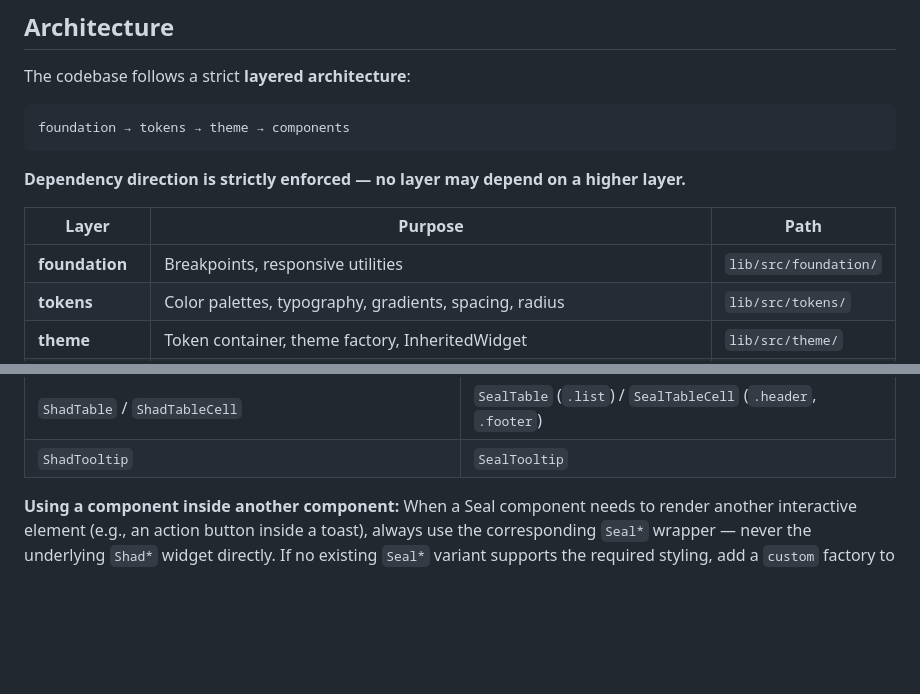
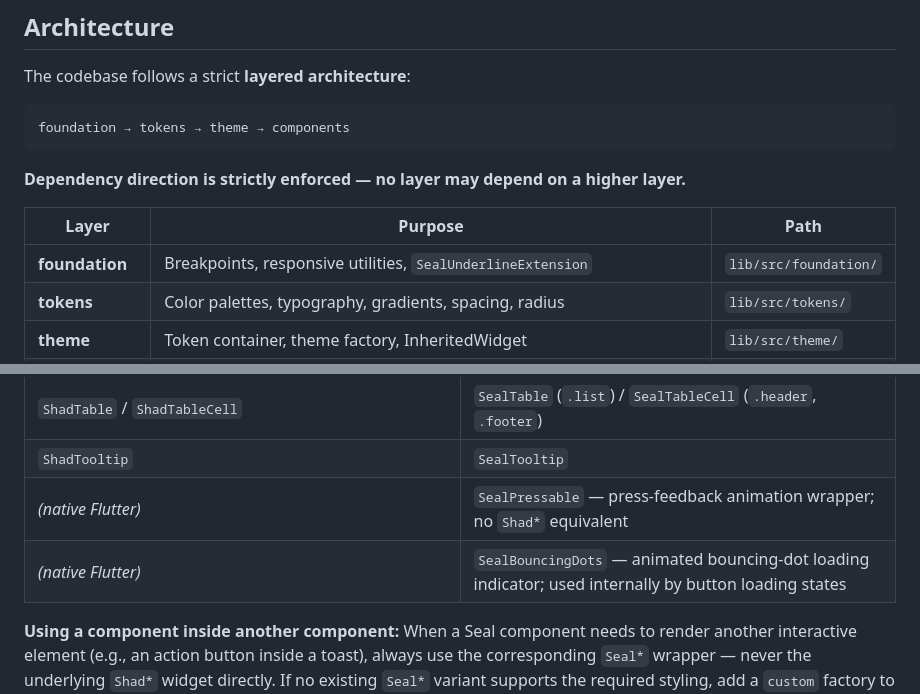
Before and after one commit to nayadev/seal_ui_flutter, a Markdown page: AGENTS.md, 2 parts joined by grey strips. GitHub-like rendering; blank space fills up the shorter version.

```diff
--- a/AGENTS.md
+++ b/AGENTS.md
@@ -23,7 +23,7 @@ foundation → tokens → theme → components
 
 | Layer | Purpose | Path |
 |---|---|---|
-| **foundation** | Breakpoints, responsive utilities | `lib/src/foundation/` |
+| **foundation** | Breakpoints, responsive utilities, `SealUnderlineExtension` | `lib/src/foundation/` |
 | **tokens** | Color palettes, typography, gradients, spacing, radius | `lib/src/tokens/` |
 | **theme** | Token container, theme factory, InheritedWidget | `lib/src/theme/` |
 | **components** | Reusable UI widgets (buttons, inputs, layout, feedback, overlay, interaction) | `lib/src/components/` |
@@ -141,6 +141,8 @@ Seal UI components are **thin, token-driven wrappers** over `shadcn_ui` primitiv
 | `ShadSeparator` | `SealSeparator` (`.vertical`) |
 | `ShadTable` / `ShadTableCell` | `SealTable` (`.list`) / `SealTableCell` (`.header`, `.footer`) |
 | `ShadTooltip` | `SealTooltip` |
+| *(native Flutter)* | `SealPressable` — press-feedback animation wrapper; no `Shad*` equivalent |
+| *(native Flutter)* | `SealBouncingDots` — animated bouncing-dot loading indicator; used internally by button loading states |
 
 **Using a component inside another component:**
 When a Seal component needs to render another interactive element (e.g., an action button inside a toast), always use the corresponding `Seal*` wrapper — never the underlying `Shad*` widget directly. If no existing `Seal*` variant supports the required styling, add a `custom` factory to the wrapper first.
```
Also changed, not shown: PROJECT_STRUCTURE.md (deleted, +0 -168 lines), README.md (+10 -0 lines).
